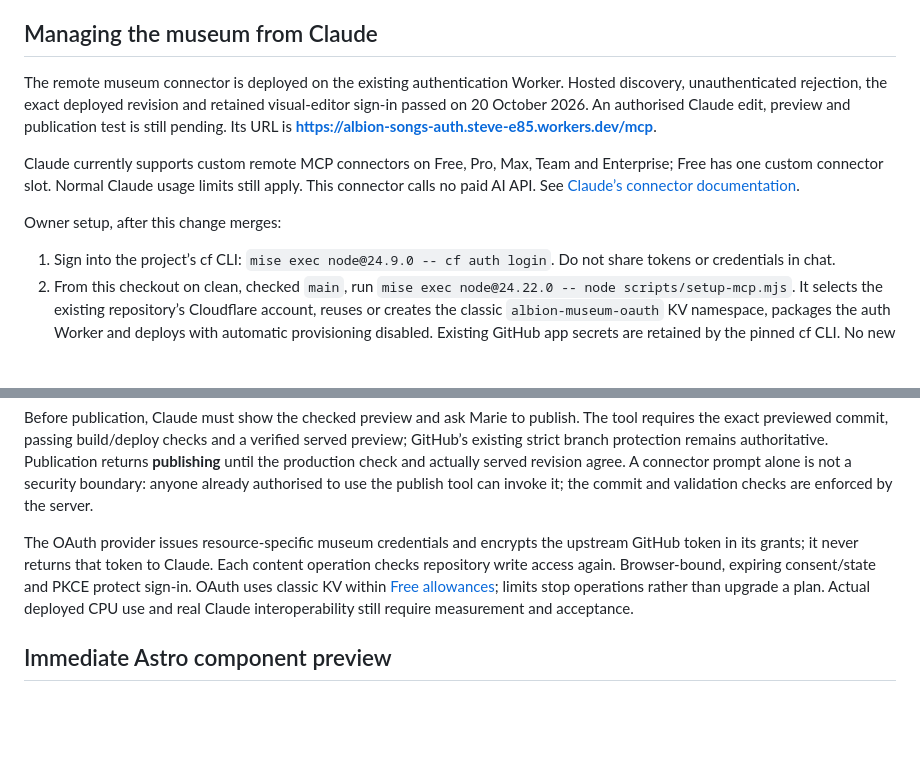
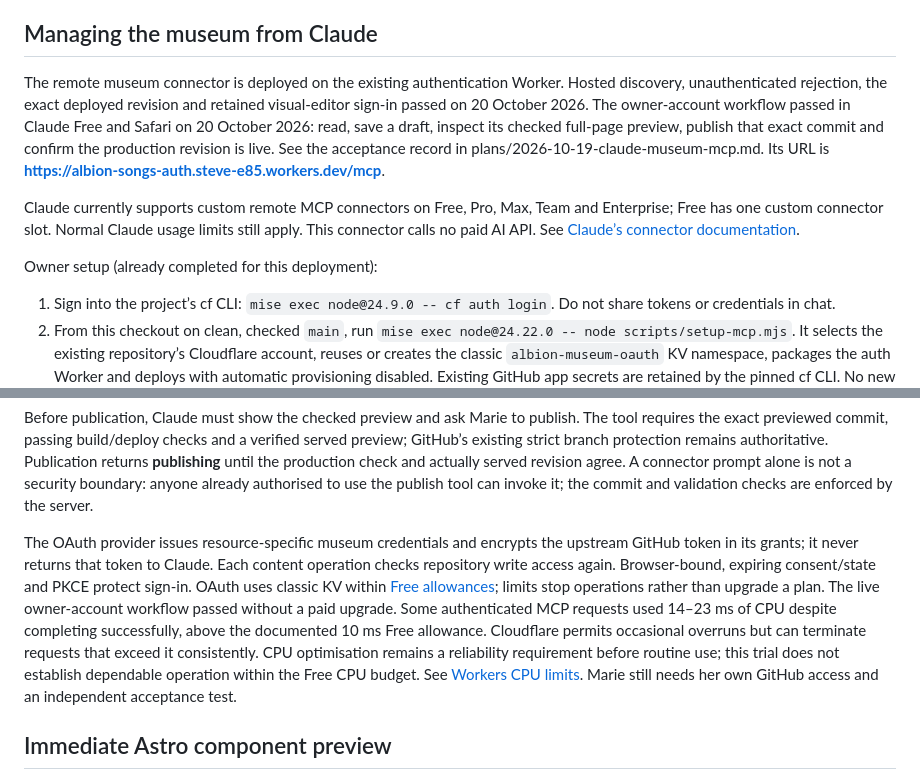
Before and after one commit to stevehill1981/albion-songs-trial, a Markdown page: README.md, 2 parts joined by grey strips. Drawn GitHub-style; blank space fills up the shorter version.

Commit message:
Record the successful Claude publishing trial and CPU limits

```diff
--- a/README.md
+++ b/README.md
@@ -38,11 +38,11 @@ Marie needs her own GitHub account with repository write access, but no Cloudfla
 
 ## Managing the museum from Claude
 
-The remote museum connector is deployed on the existing authentication Worker. Hosted discovery, unauthenticated rejection, the exact deployed revision and retained visual-editor sign-in passed on 20 October 2026. An authorised Claude edit, preview and publication test is still pending. Its URL is **https://albion-songs-auth.steve-e85.workers.dev/mcp**.
+The remote museum connector is deployed on the existing authentication Worker. Hosted discovery, unauthenticated rejection, the exact deployed revision and retained visual-editor sign-in passed on 20 October 2026. The owner-account workflow passed in Claude Free and Safari on 20 October 2026: read, save a draft, inspect its checked full-page preview, publish that exact commit and confirm the production revision is live. See the acceptance record in plans/2026-10-19-claude-museum-mcp.md. Its URL is **https://albion-songs-auth.steve-e85.workers.dev/mcp**.
 
 Claude currently supports custom remote MCP connectors on Free, Pro, Max, Team and Enterprise; Free has one custom connector slot. Normal Claude usage limits still apply. This connector calls no paid AI API. See [Claude’s connector documentation](https://support.claude.com/en/articles/11175166-get-started-with-custom-connectors-using-remote-mcp).
 
-Owner setup, after this change merges:
+Owner setup (already completed for this deployment):
 
 1. Sign into the project’s cf CLI: `mise exec node@24.9.0 -- cf auth login`. Do not share tokens or credentials in chat.
 2. From this checkout on clean, checked `main`, run `mise exec node@24.22.0 -- node scripts/setup-mcp.mjs`. It selects the existing repository’s Cloudflare account, reuses or creates the classic `albion-museum-oauth` KV namespace, packages the auth Worker and deploys with automatic provisioning disabled. Existing GitHub app secrets are retained by the pinned cf CLI. No new GitHub OAuth app is required.
@@ -63,7 +63,7 @@ MCP drafts have their own `cms/mcp/**` branches and PRs. They are listed by the
 
 Before publication, Claude must show the checked preview and ask Marie to publish. The tool requires the exact previewed commit, passing build/deploy checks and a verified served preview; GitHub’s existing strict branch protection remains authoritative. Publication returns **publishing** until the production check and actually served revision agree. A connector prompt alone is not a security boundary: anyone already authorised to use the publish tool can invoke it; the commit and validation checks are enforced by the server.
 
-The OAuth provider issues resource-specific museum credentials and encrypts the upstream GitHub token in its grants; it never returns that token to Claude. Each content operation checks repository write access again. Browser-bound, expiring consent/state and PKCE protect sign-in. OAuth uses classic KV within [Free allowances](https://developers.cloudflare.com/kv/platform/pricing/); limits stop operations rather than upgrade a plan. Actual deployed CPU use and real Claude interoperability still require measurement and acceptance.
+The OAuth provider issues resource-specific museum credentials and encrypts the upstream GitHub token in its grants; it never returns that token to Claude. Each content operation checks repository write access again. Browser-bound, expiring consent/state and PKCE protect sign-in. OAuth uses classic KV within [Free allowances](https://developers.cloudflare.com/kv/platform/pricing/); limits stop operations rather than upgrade a plan. The live owner-account workflow passed without a paid upgrade. Some authenticated MCP requests used 14–23 ms of CPU despite completing successfully, above the documented 10 ms Free allowance. Cloudflare permits occasional overruns but can terminate requests that exceed it consistently. CPU optimisation remains a reliability requirement before routine use; this trial does not establish dependable operation within the Free CPU budget. See [Workers CPU limits](https://developers.cloudflare.com/workers/platform/limits/#cpu-time). Marie still needs her own GitHub access and an independent acceptance test.
 
 ## Immediate Astro component preview
 
```
Also changed, not shown: plans/2026-10-19-claude-museum-mcp.md (+16 -0 lines).
